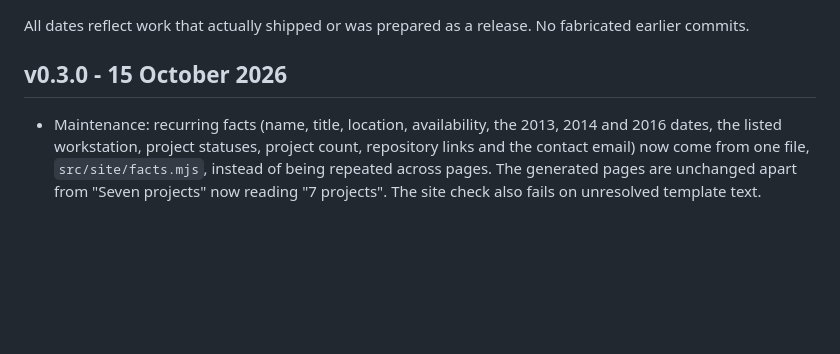
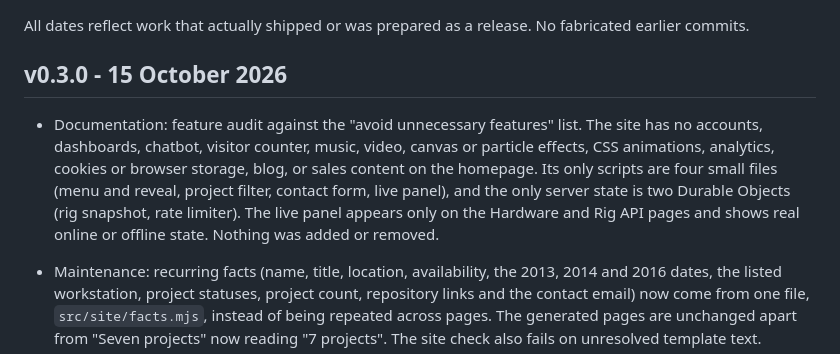
Before and after one commit to JaegerGRS/JaegerGRS-Site, a Markdown page: CHANGELOG.md, the part around the change. Drawn GitHub-style; blank space fills up the shorter version.

Commit message:
Record feature audit in changelog
Co-authored-by: Copilot <223556219+Copilot@users.noreply.github.com>

```diff
--- a/CHANGELOG.md
+++ b/CHANGELOG.md
@@ -3,6 +3,8 @@
 All dates reflect work that actually shipped or was prepared as a release. No fabricated earlier commits.
 
 ## v0.3.0 - 15 October 2026
+
+- Documentation: feature audit against the "avoid unnecessary features" list. The site has no accounts, dashboards, chatbot, visitor counter, music, video, canvas or particle effects, CSS animations, analytics, cookies or browser storage, blog, or sales content on the homepage. Its only scripts are four small files (menu and reveal, project filter, contact form, live panel), and the only server state is two Durable Objects (rig snapshot, rate limiter). The live panel appears only on the Hardware and Rig API pages and shows real online or offline state. Nothing was added or removed.
 
 - Maintenance: recurring facts (name, title, location, availability, the 2013, 2014 and 2016 dates, the listed workstation, project statuses, project count, repository links and the contact email) now come from one file, `src/site/facts.mjs`, instead of being repeated across pages. The generated pages are unchanged apart from "Seven projects" now reading "7 projects". The site check also fails on unresolved template text.
 - Documentation: `docs/CONTENT-AUDIT.md` lists where each fact lives and the ten items that need manual verification (employment versus interest dates, PC building start, workstation, release states, security, privacy, CI claims, measured figures, supported systems, pricing and support terms). No unverified claim was changed or replaced with a guess.
```
